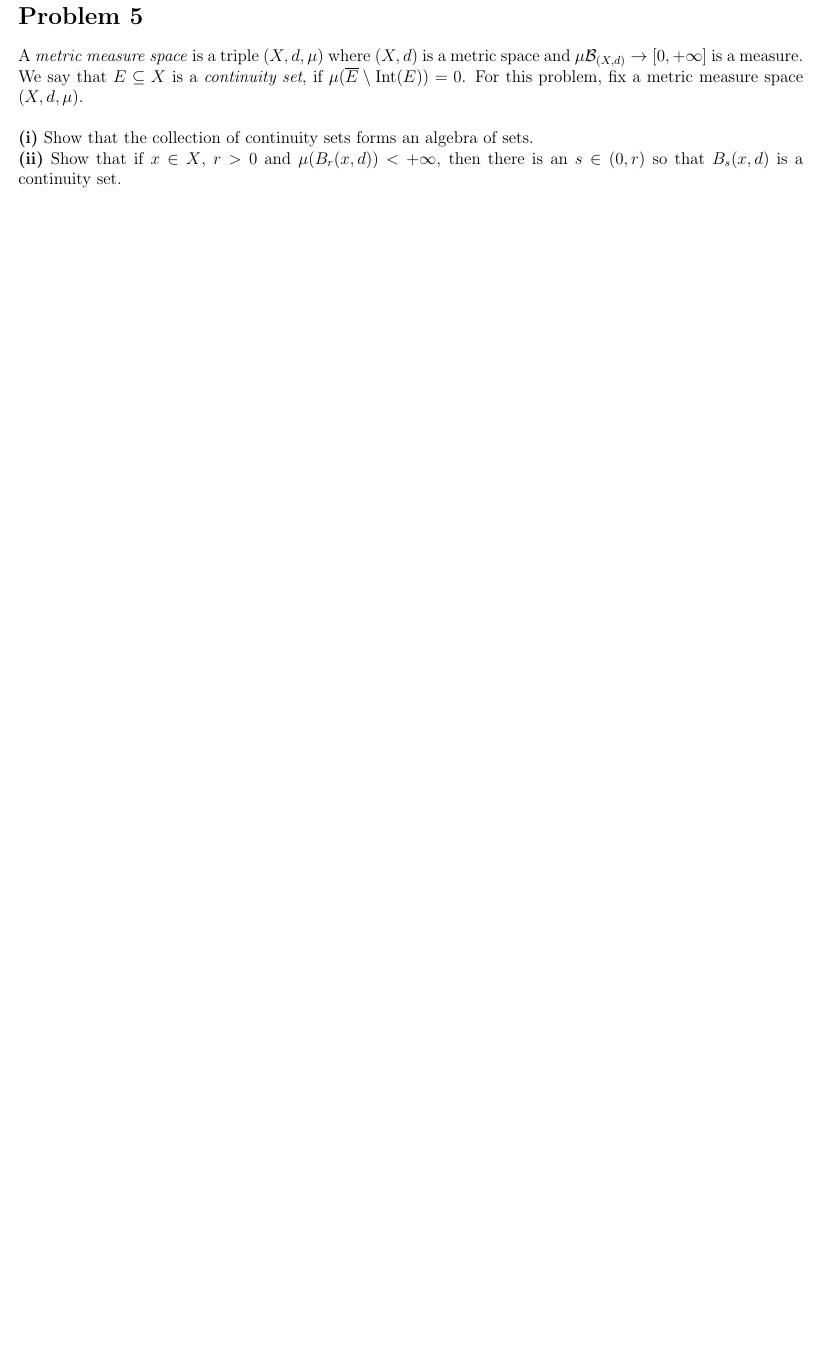
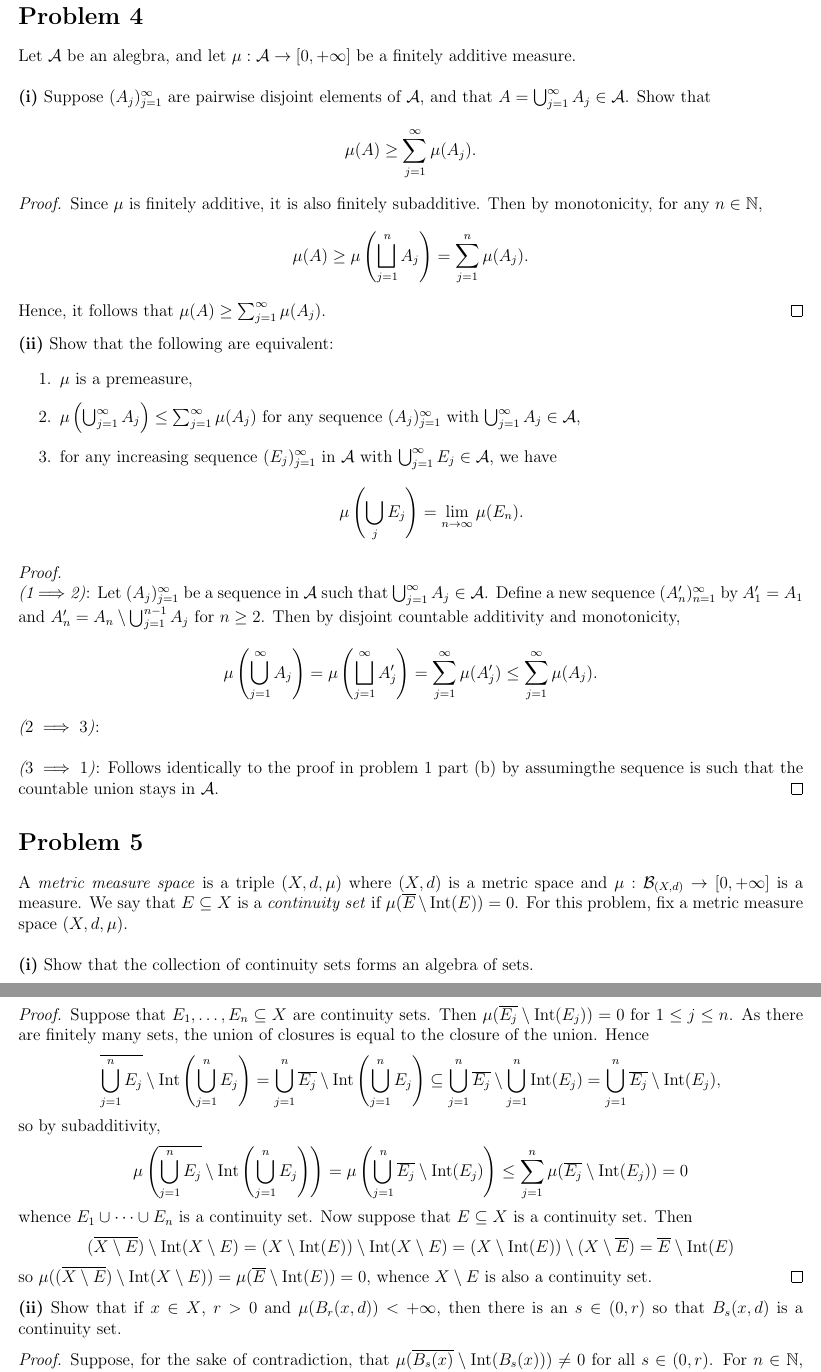
Before and after one commit to kyrem1/mathematicsSpring2022, a LaTeX problem sheet (7310 Real Analysis/7310 hw2/7310_hw2.tex): part of page 3 of 3 before the commit and two parts of pages 3 and 4 of 5 after it, the two joined at a grey line, cut so that both start at the same text, the shorter picture padded with empty space. Compiled offline with pdfLaTeX.

Commit message:
Work on 7310 hw2

```diff
--- a/7310 Real Analysis/7310 hw2/7310_hw2.tex
+++ b/7310 Real Analysis/7310 hw2/7310_hw2.tex
@@ -247,12 +247,67 @@
   \end{proof}
 \end{homeworkProblem}
 
+\begin{homeworkProblem}
+  Let $\mc{A}$ be an alegbra, and let $\mu:\mc{A}\to[0,+\infty]$ be a finitely additive measure.\\
+
+  \textbf{(i)} Suppose $(A_j)_{j=1}^{\infty}$ are pairwise disjoint elements of $\mc{A}$, and that $A=\bigcup_{j=1}^{\infty}A_j\in\mc{A}$. Show that
+  \[
+    \mu(A)\geq\sum_{j=1}^{\infty}\mu(A_j).
+  \]
+
+  \begin{proof}
+    Since $\mu$ is finitely additive, it is also finitely subadditive. Then by monotonicity, for any $n\in \N$,
+    \[
+      \mu(A)\geq\mu\left(\bigsqcup_{j=1}^{n}A_j\right) = \sum_{j=1}^{n}\mu(A_j).
+    \]
+    Hence, it follows that $\mu(A)\geq \sum_{j=1}^{\infty}\mu(A_j)$.
+  \end{proof}
+
+  \textbf{(ii)} Show that the following are equivalent:
+  \begin{enumerate}
+    \item $\mu$ is a premeasure,
+    \item $\mu\left(\bigcup_{j=1}^{\infty}A_j\right)\leq \sum_{j=1}^{\infty}\mu(A_j)$ for any sequence $(A_j)_{j=1}^{\infty}$ with $\bigcup_{j=1}^{\infty}A_j\in\mc{A}$,
+    \item for any increasing sequence $(E_j)_{j=1}^{\infty}$ in $\mc{A}$ with $\bigcup_{j=1}^{\infty}E_j\in\mc{A}$, we have
+    \[
+      \mu\left(\bigcup_{j}E_j\right) = \lim_{n\to\infty}\mu(E_n).
+    \]
+  \end{enumerate}
+
+  \begin{proof}\ \\
+    \emph{(1$\implies$2)}: Let $(A_j)_{j=1}^{\infty}$ be a sequence in $\mc{A}$ such that $\bigcup_{j=1}^{\infty}A_j\in\mc{A}$. Define a new sequence $(A_n')_{n=1}^{\infty}$ by $A_1'=A_1$ and $A_n' = A_n \setminus \bigcup_{j=1}^{n-1}A_j$ for $n\geq 2$. Then by disjoint countable additivity and monotonicity,
+    \[
+      \mu\left(\bigcup_{j=1}^{\infty}A_j\right) = \mu\left(\bigsqcup_{j=1}^{\infty}A_j'\right) = \sum_{j=1}^{\infty}\mu(A_j')\leq \sum_{j=1}^{\infty}\mu(A_j).
+    \]
+
+    \emph{($2\implies 3$)}: \\
+
+    \emph{($3\implies 1$)}: Follows identically to the proof in problem 1 part (b) by assumingthe sequence is such that the countable union stays in $\mc{A}$.
+  \end{proof}
+\end{homeworkProblem}
+
 
 \begin{homeworkProblem}[5]
-  A \emph{metric measure space} is a triple $(X,d,\mu)$ where $(X,d)$ is a metric space and $\mu\mc{B}_{(X,d)} \to [0,+\infty]$ is a measure. We say that $E\sub X$ is a \emph{continuity set}, if $\mu(\cls{E}\setminus \Int(E)) = 0$. For this problem, fix a metric measure space $(X,d,\mu)$. \\
+  A \emph{metric measure space} is a triple $(X,d,\mu)$ where $(X,d)$ is a metric space and $\mu:\mc{B}_{(X,d)} \to [0,+\infty]$ is a measure. We say that $E\sub X$ is a \emph{continuity set} if $\mu(\cls{E}\setminus \Int(E)) = 0$. For this problem, fix a metric measure space $(X,d,\mu)$. \\
 
   \textbf{(i)} Show that the collection of continuity sets forms an algebra of sets.
 
+  \begin{proof}
+    Suppose that $E_1,\ldots, E_n\sub X$ are continuity sets. Then $\mu(\cls{E_j}\setminus \Int(E_j)) = 0$ for $1\leq j\leq n$. As there are finitely many sets, the union of closures is equal to the closure of the union. Hence
+    \[
+      \cls{\bigcup_{j=1}^{n} E_j} \setminus \Int\left(\bigcup_{j=1}^{n}E_j\right) = \bigcup_{j=1}^{n} \cls{E_j} \setminus \Int\left(\bigcup_{j=1}^{n}E_j\right) \sub \bigcup_{j=1}^{n} \cls{E_j} \setminus \bigcup_{j=1}^{n}\Int(E_j) = \bigcup_{j=1}^{n} \cls{E_j} \setminus \Int(E_j),
+    \]
+    so by subadditivity,
+    \[
+      \mu\left(\cls{\bigcup_{j=1}^{n} E_j} \setminus \Int\left(\bigcup_{j=1}^{n}E_j\right)\right) = \mu\left(\bigcup_{j=1}^{n} \cls{E_j} \setminus \Int(E_j)\right) \leq \sum_{j=1}^{n}\mu(\cls{E_j}\setminus \Int(E_j)) = 0
+    \]
+    whence $E_1\cup\cdots\cup E_n$ is a continuity set. Now suppose that $E\sub X$ is a continuity set. Then
+    \[
+      (\cls{X\setminus E})\setminus \Int(X\setminus E) = (X\setminus \Int(E)) \setminus \Int (X\setminus E) = (X\setminus \Int(E)) \setminus (X\setminus \cls{E}) = \cls{E}\setminus \Int(E)
+    \]
+    so $\mu((\cls{X\setminus E})\setminus \Int(X\setminus E)) = \mu(\cls{E}\setminus \Int(E)) = 0$, whence $X\setminus E$ is also a continuity set.
+  \end{proof}
+
   \textbf{(ii)} Show that if $x\in X$, $r>0$ and $\mu(B_r(x,d))<+\infty$, then there is an $s\in (0,r)$ so that $B_s(x,d)$ is a continuity set.
 
-  \textbf{(iii)}
+  \begin{proof}
+    Suppose, for the sake of contradiction, that $\mu(\cls{B_s(x)}\setminus\Int(B_s(x)))\neq 0$ for all $s\in(0,r)$. For $n\in \N$, define a set
```
Also changed, not shown: 7310 Real Analysis/7310 hw2/7310_hw2.pdf, 7310 Real Analysis/7310 hw2/7310_hw2.tex (13 more changed lines), 1 other file.
